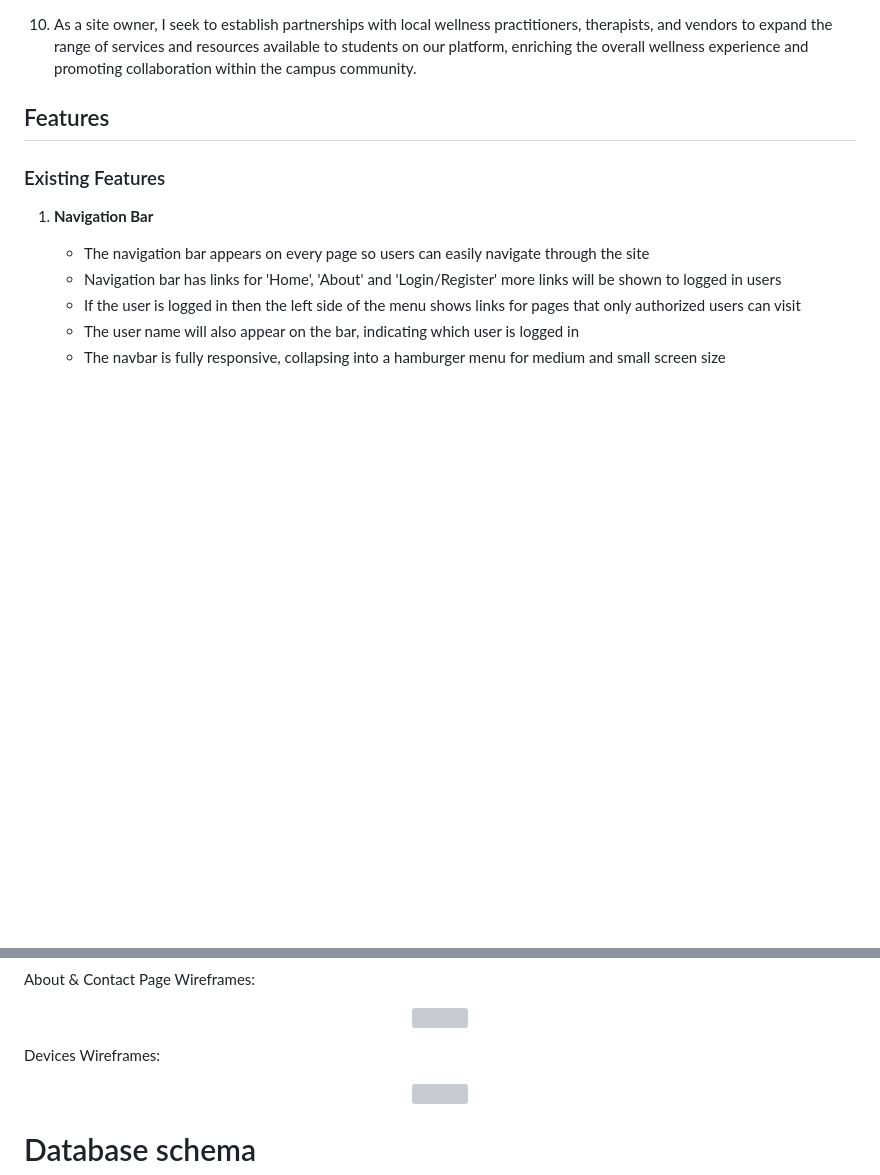
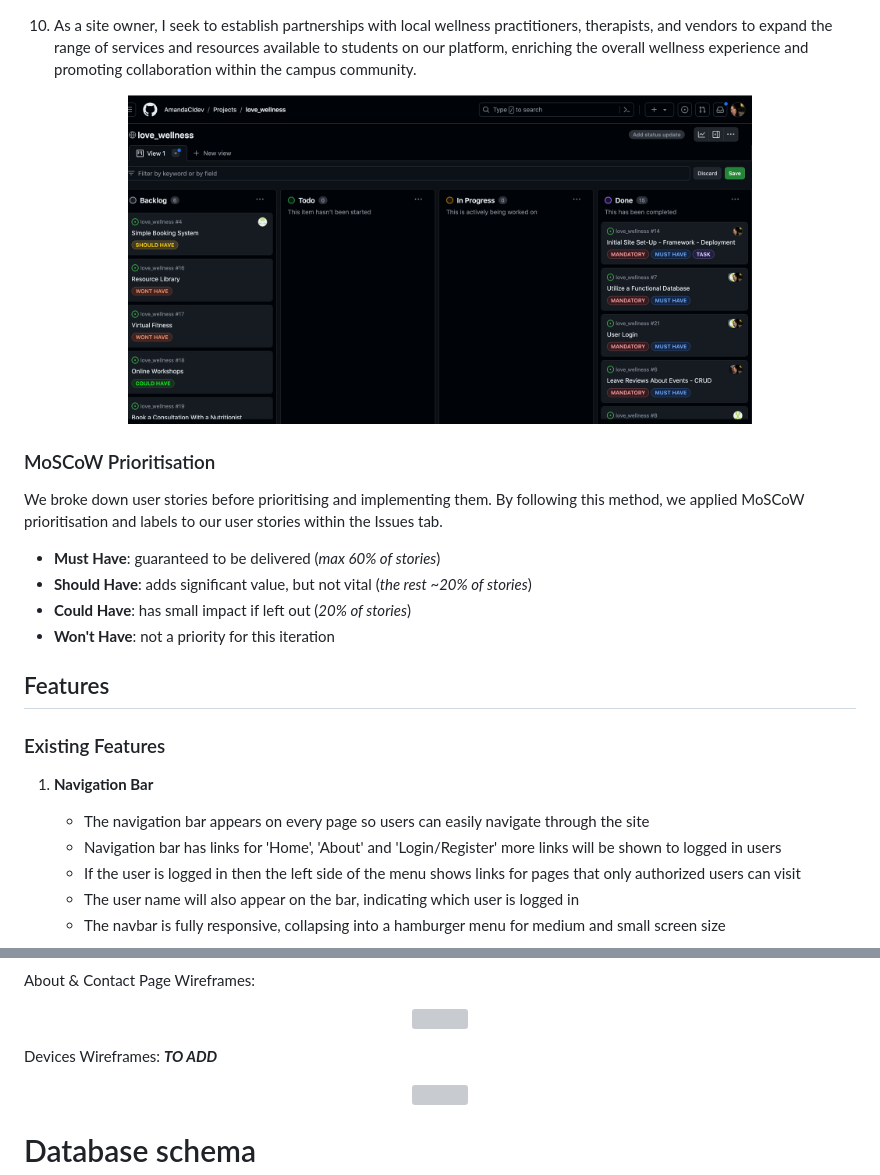
Before and after one commit to AmandaCIdev/love_wellness, a Markdown page: README.md, 2 parts joined by grey strips. Rendered like a GitHub page; pictures changed too: static/images/kanBan.png (added); blank space fills up the shorter version; grey boxes are pictures that could not be loaded.

Commit message:
Modify: readme md

```diff
--- a/README.md
+++ b/README.md
@@ -113,6 +113,22 @@ Benefits for therapy instructors using the site:
 9. As a site owner, I aim to streamline the registration process for students, making it easy and intuitive to sign up for our wellness services, events, and resources, thereby increasing user engagement and participation.
 
 10. As a site owner, I seek to establish partnerships with local wellness practitioners, therapists, and vendors to expand the range of services and resources available to students on our platform, enriching the overall wellness experience and promoting collaboration within the campus community.
+
+<p align="center">
+<img src="static/images/kanBan.png" width="75%" height="75%">
+</p>
+
+### MoSCoW Prioritisation
+
+We broke down user stories before prioritising and implementing them.
+By following this method, we applied MoSCoW prioritisation and labels to our user stories within the Issues tab.
+
+- **Must Have**: guaranteed to be delivered (*max 60% of stories*)
+- **Should Have**: adds significant value, but not vital (*the rest ~20% of stories*)
+- **Could Have**: has small impact if left out (*20% of stories*)
+- **Won't Have**: not a priority for this iteration
+
+
 
 ## Features
 
@@ -240,7 +256,7 @@ About & Contact Page Wireframes:
   <img src="static/images/about-love wellness.png" width="100%" height="100%">
   </p>
 
-Devices Wireframes:
+Devices Wireframes: ***TO ADD***
 
 <p align="center">
   <img src="static/images" width="100%" height="100%">
```
